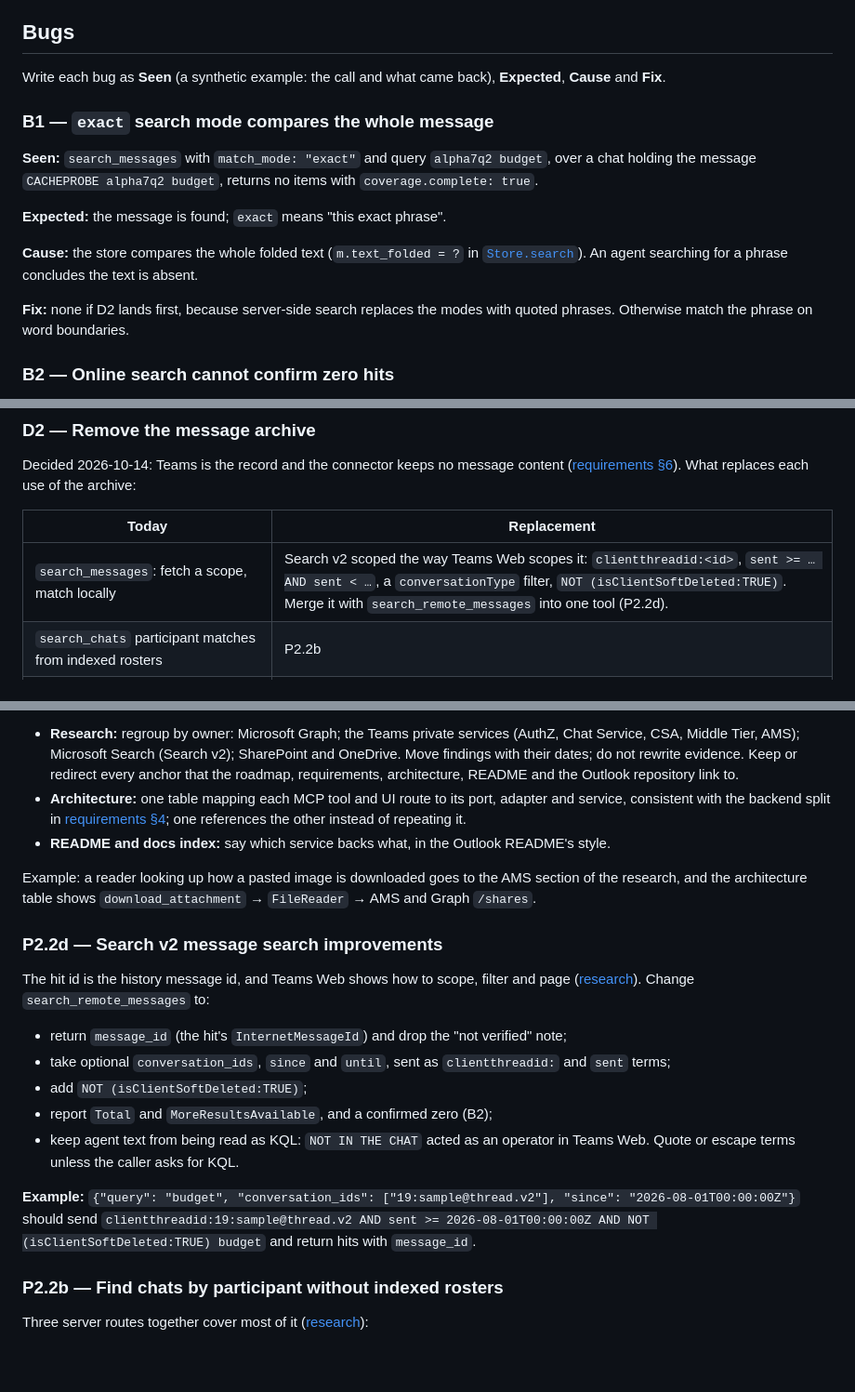
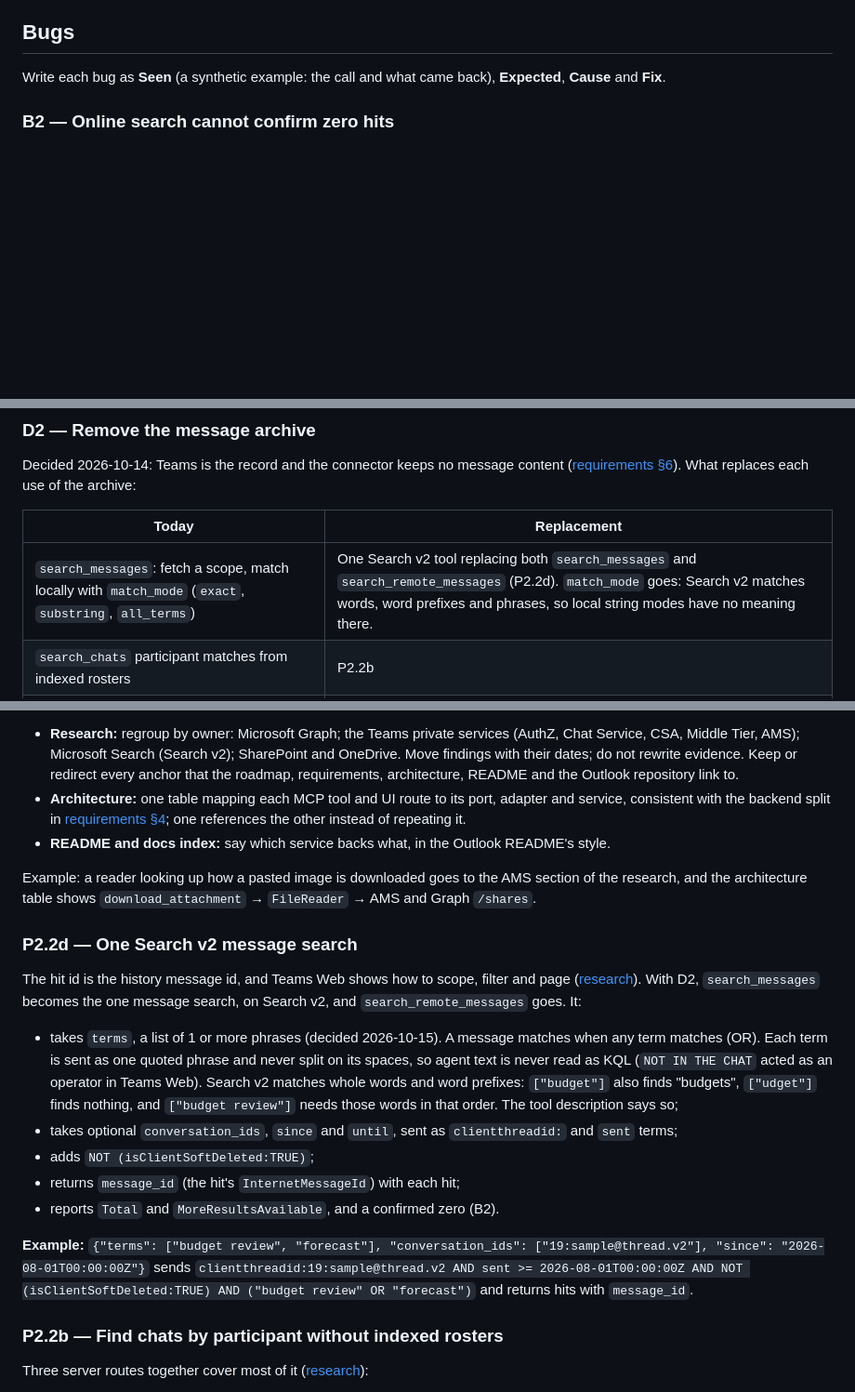
Before and after one commit to lucasrhode95/lrh-teams-connector, a Markdown page: docs/roadmap.md, 3 parts joined by grey strips. Shown at 93% size. GitHub-like rendering; blank space fills up the shorter version.

Commit message:
Search by a list of terms; drop match modes and the superseded exact-mode bug

```diff
--- a/docs/roadmap.md
+++ b/docs/roadmap.md
@@ -11,20 +11,6 @@ Snapshot **2026-10-15**.
 
 Write each bug as **Seen** (a synthetic example: the call and what came back), **Expected**,
 **Cause** and **Fix**.
-
-### B1 — `exact` search mode compares the whole message
-
-**Seen:** `search_messages` with `match_mode: "exact"` and query `alpha7q2 budget`, over a chat
-holding the message `CACHEPROBE alpha7q2 budget`, returns no items with `coverage.complete: true`.
-
-**Expected:** the message is found; `exact` means "this exact phrase".
-
-**Cause:** the store compares the whole folded text (`m.text_folded = ?` in
-[`Store.search`](../src/teams_connector/store/db.py)). An agent searching for a phrase concludes the
-text is absent.
-
-**Fix:** none if D2 lands first, because server-side search replaces the modes with quoted phrases.
-Otherwise match the phrase on word boundaries.
 
 ### B2 — Online search cannot confirm zero hits
 
@@ -83,7 +69,7 @@ archive:
 
 | Today | Replacement |
 |---|---|
-| `search_messages`: fetch a scope, match locally | Search v2 scoped the way Teams Web scopes it: `clientthreadid:<id>`, `sent >= … AND sent < …`, a `conversationType` filter, `NOT (isClientSoftDeleted:TRUE)`. Merge it with `search_remote_messages` into one tool (P2.2d). |
+| `search_messages`: fetch a scope, match locally with `match_mode` (`exact`, `substring`, `all_terms`) | One Search v2 tool replacing both `search_messages` and `search_remote_messages` (P2.2d). `match_mode` goes: Search v2 matches words, word prefixes and phrases, so local string modes have no meaning there. |
 | `search_chats` participant matches from indexed rosters | P2.2b |
 | `get_messages` merges remote pages with retained ones | Read Teams only; drop the archive merge and its paging floor |
 | `get_message_content` reads the archived message | Removed by R2 |
@@ -112,29 +98,34 @@ Follow the Outlook connector's layout
   their dates; do not rewrite evidence. Keep or redirect every anchor that the roadmap, requirements,
   architecture, README and the Outlook repository link to.
 - **Architecture:** one table mapping each MCP tool and UI route to its port, adapter and service,
-  consistent with the backend split in [requirements §4](requirements.md#4-backend-choice); one references the other
-  instead of repeating it.
+  consistent with the backend split in [requirements §4](requirements.md#4-backend-choice); one
+  references the other instead of repeating it.
 - **README and docs index:** say which service backs what, in the Outlook README's style.
 
 Example: a reader looking up how a pasted image is downloaded goes to the AMS section of the
 research, and the architecture table shows `download_attachment` → `FileReader` → AMS and Graph
 `/shares`.
 
-### P2.2d — Search v2 message search improvements
+### P2.2d — One Search v2 message search
 
 The hit id is the history message id, and Teams Web shows how to scope, filter and page
-([research](api-research.md#search-v2-message-search)). Change `search_remote_messages` to:
+([research](api-research.md#search-v2-message-search)). With D2, `search_messages` becomes the one
+message search, on Search v2, and `search_remote_messages` goes. It:
 
-- return `message_id` (the hit's `InternetMessageId`) and drop the "not verified" note;
-- take optional `conversation_ids`, `since` and `until`, sent as `clientthreadid:` and `sent` terms;
-- add `NOT (isClientSoftDeleted:TRUE)`;
-- report `Total` and `MoreResultsAvailable`, and a confirmed zero (B2);
-- keep agent text from being read as KQL: `NOT IN THE CHAT` acted as an operator in Teams Web.
-  Quote or escape terms unless the caller asks for KQL.
+- takes `terms`, a list of 1 or more phrases (decided 2026-10-15). A message matches when any term
+  matches (OR). Each term is sent as one quoted phrase and never split on its spaces, so agent text
+  is never read as KQL (`NOT IN THE CHAT` acted as an operator in Teams Web). Search v2 matches whole
+  words and word prefixes: `["budget"]` also finds "budgets", `["udget"]` finds nothing, and
+  `["budget review"]` needs those words in that order. The tool description says so;
+- takes optional `conversation_ids`, `since` and `until`, sent as `clientthreadid:` and `sent` terms;
+- adds `NOT (isClientSoftDeleted:TRUE)`;
+- returns `message_id` (the hit's `InternetMessageId`) with each hit;
+- reports `Total` and `MoreResultsAvailable`, and a confirmed zero (B2).
 
-**Example:** `{"query": "budget", "conversation_ids": ["19:sample@thread.v2"], "since":
-"2026-08-01T00:00:00Z"}` should send `clientthreadid:19:sample@thread.v2 AND sent >=
-2026-08-01T00:00:00Z AND NOT (isClientSoftDeleted:TRUE) budget` and return hits with `message_id`.
+**Example:** `{"terms": ["budget review", "forecast"], "conversation_ids": ["19:sample@thread.v2"],
+"since": "2026-08-01T00:00:00Z"}` sends `clientthreadid:19:sample@thread.v2 AND sent >=
+2026-08-01T00:00:00Z AND NOT (isClientSoftDeleted:TRUE) AND ("budget review" OR "forecast")` and
+returns hits with `message_id`.
 
 ### P2.2b — Find chats by participant without indexed rosters
 
```
Also changed, not shown: other parts of docs/roadmap.md (+1 -1 lines), docs/requirements.md (+4 -3 lines).
